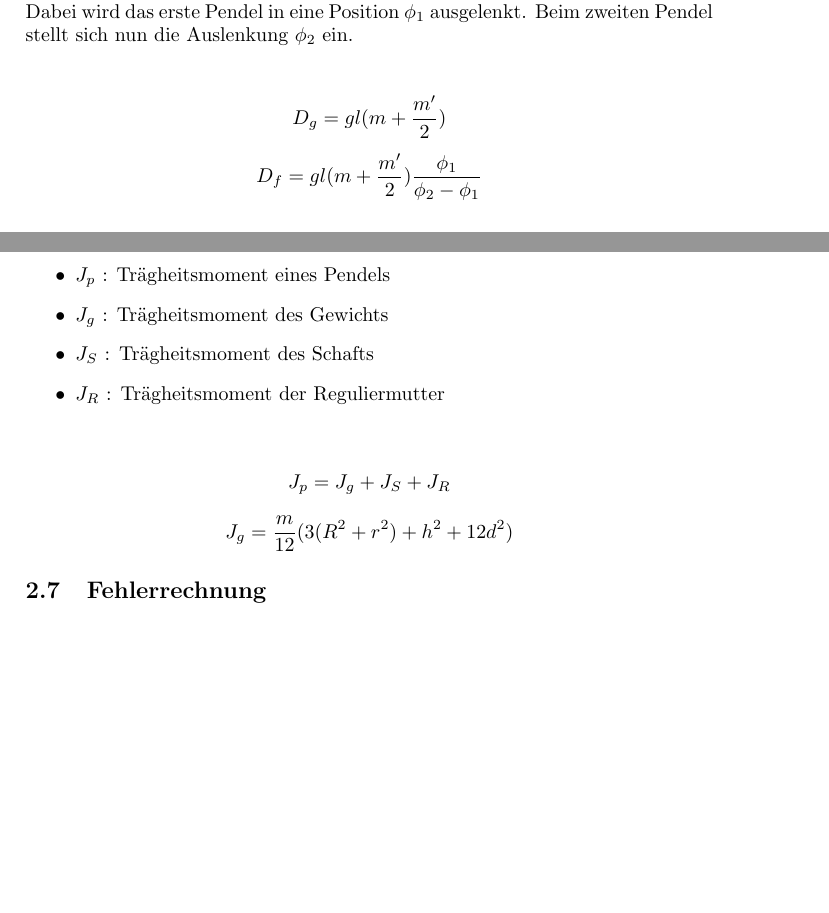
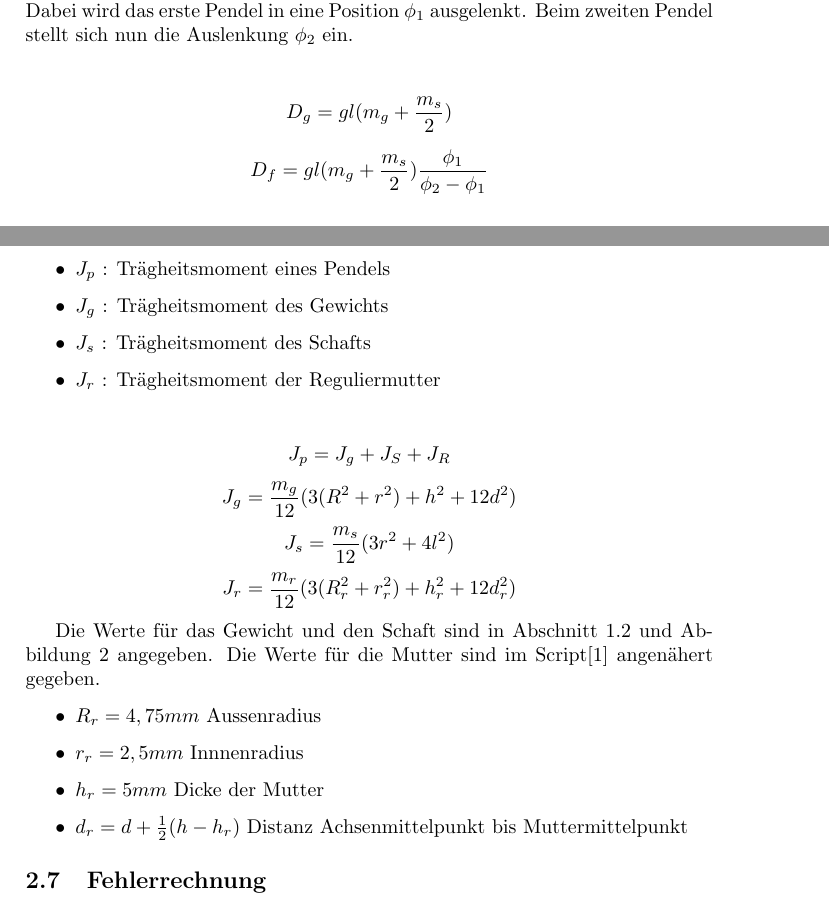
Before and after one commit to ZeroPointEnergy/physics-practicum_1, a LaTeX document (versuch_03_gekoppelte_pendel.tex): two parts of pages 3 and 4 of 4, joined at a grey line, cut so that both start at the same text, the shorter picture padded with empty space. Compiled offline with pdfLaTeX; the source files are stored in an older character set and shown here as Unicode.

Commit message:
berechnung des traegheitsmoments

```diff
--- a/versuch_03_gekoppelte_pendel.tex
+++ b/versuch_03_gekoppelte_pendel.tex
@@ -121,8 +122,8 @@ das erste Pendel in eine Position $\phi_1$ ausgelenkt. Beim zweiten Pendel stell
 nun die Auslenkung $\phi_2$ ein.
 
 \begin{center}
-\[D_g=gl(m+\frac{m'}{2})\]
-\[D_f=gl(m+\frac{m'}{2})\frac{\phi_1}{\phi_2-\phi_1}\]
+\[D_g=gl(m_g+\frac{m_s}{2})\]
+\[D_f=gl(m_g+\frac{m_s}{2})\frac{\phi_1}{\phi_2-\phi_1}\]
 \end{center}
 
 \subsection{Kopplungsgrad}
@@ -140,15 +141,26 @@ Komponenten zusammen.
 \begin{itemize}
  \item $J_p$ : Trägheitsmoment eines Pendels
  \item $J_g$ : Trägheitsmoment des Gewichts
- \item $J_S$ : Trägheitsmoment des Schafts
- \item $J_R$ : Trägheitsmoment der Reguliermutter
+ \item $J_s$ : Trägheitsmoment des Schafts
+ \item $J_r$ : Trägheitsmoment der Reguliermutter
 \end{itemize}
-
 
 \begin{center}
 \[J_p=J_g+J_S+J_R\]
-\[J_g=\frac{m}{12}(3(R^2+r^2)+h^2+12d^2)\]
+\[J_g=\frac{m_g}{12}(3(R^2+r^2)+h^2+12d^2)\]
+\[J_s=\frac{m_s}{12}(3r^2+4l^2)\]
+\[J_r=\frac{m_r}{12}(3(R_r^2+r_r^2)+h_r^2+12d_r^2)\]
 \end{center}
+
+Die Werte für das Gewicht und den Schaft sind in Abschnitt \ref{sec:versuchsaufbau} und Abbildung~\ref{pendel}
+angegeben. Die Werte für die Mutter sind im Script\cite{Script} angenähert gegeben.
+
+\begin{itemize}
+ \item $R_r = 4,75mm$ Aussenradius
+ \item $r_r = 2,5mm$ Innnenradius
+ \item $h_r = 5mm$ Dicke der Mutter
+ \item $d_r = d + \frac{1}{2}(h-h_r)$ Distanz Achsenmittelpunkt bis Muttermittelpunkt
+\end{itemize}
 
 
 \subsection{Fehlerrechnung}
```
Also changed, not shown: versuch_03_gekoppelte_pendel.tex (7 more changed lines).
